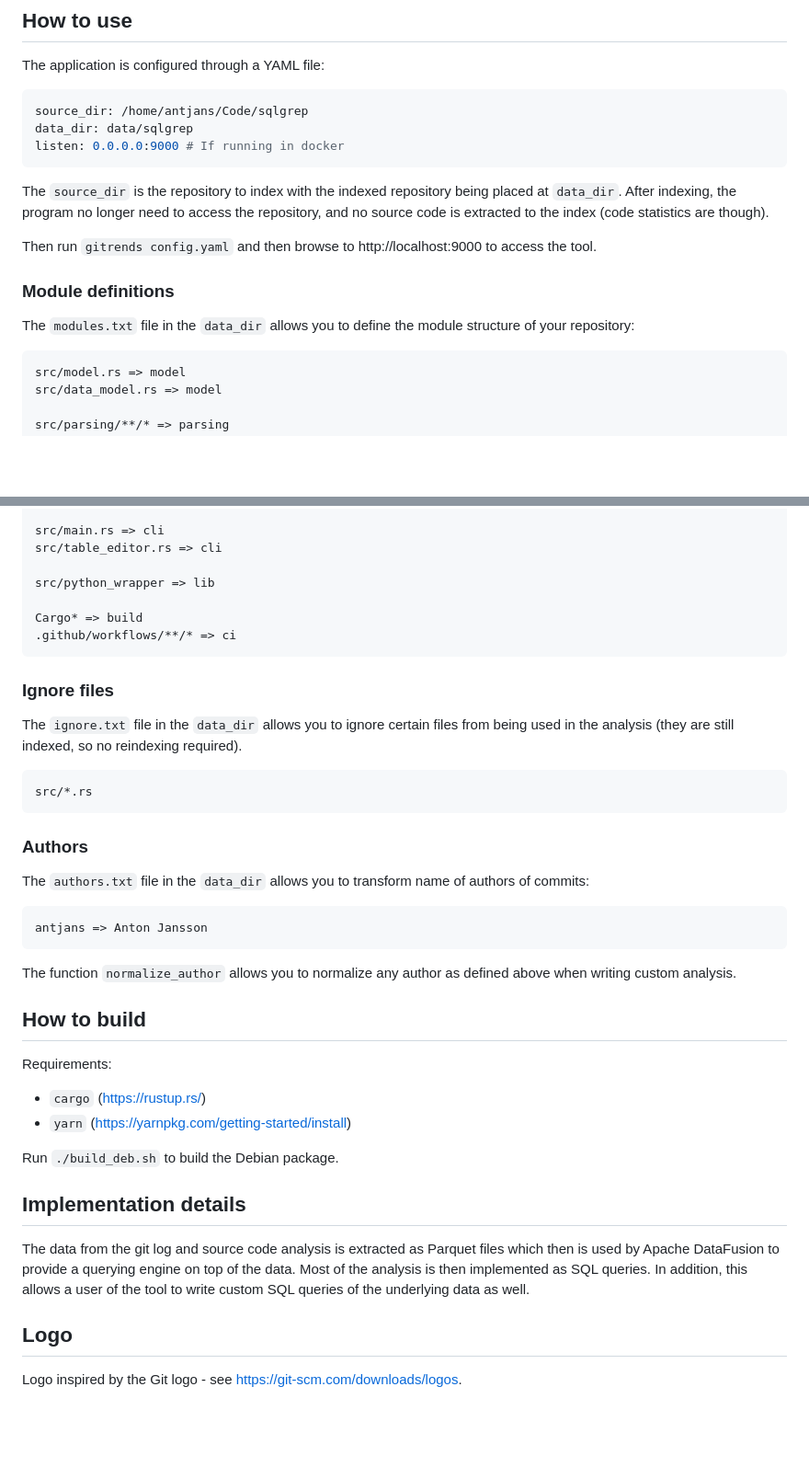
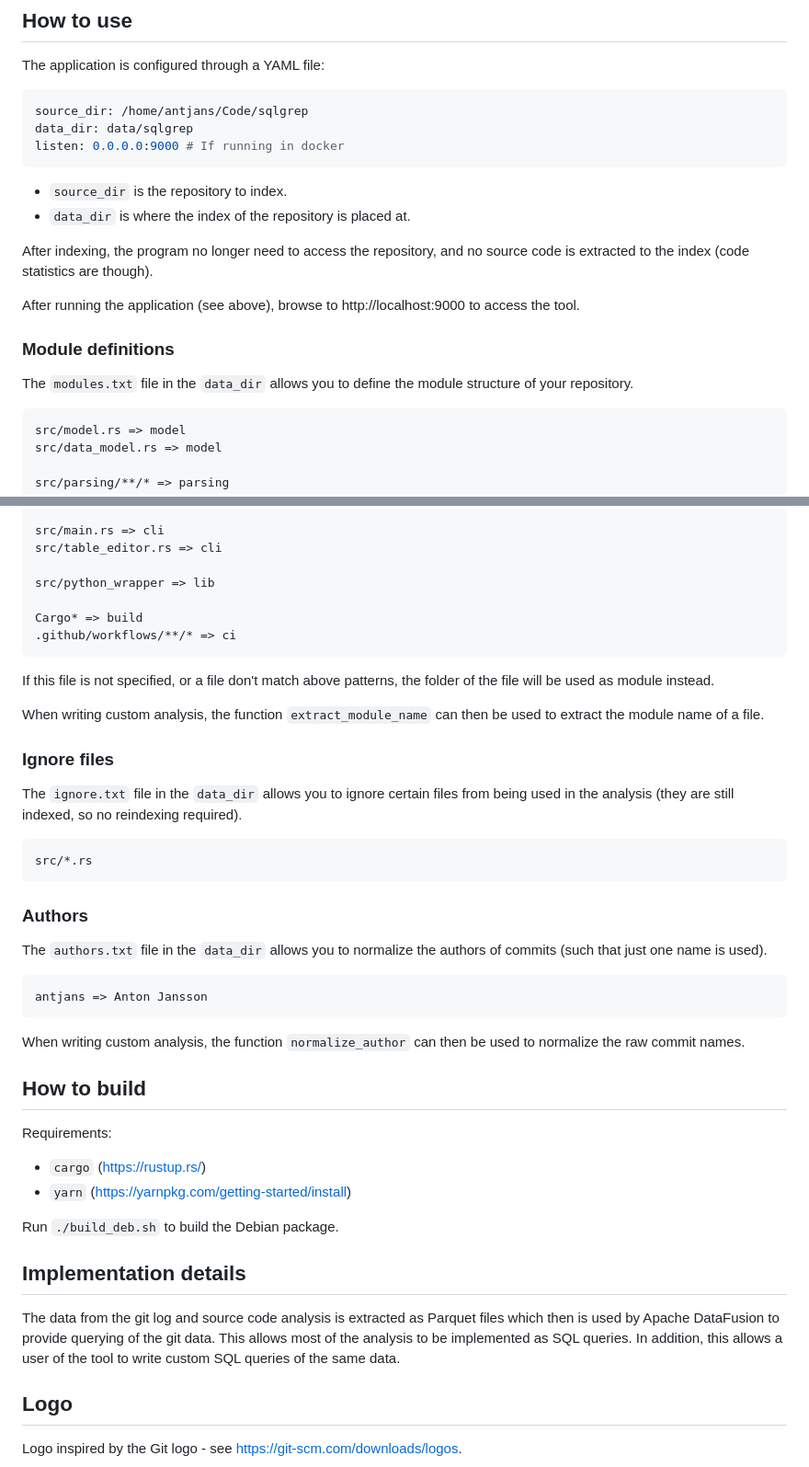
Before and after one commit to svenslaggare/gitrends, a Markdown page: README.md, 2 parts joined by grey strips. Shown: that part at 92% size. GitHub-like rendering; blank space fills up the shorter version.

````diff
--- a/README.md
+++ b/README.md
@@ -36,13 +36,16 @@ data_dir: data/sqlgrep
 listen: 0.0.0.0:9000 # If running in docker
 ```
 
-The `source_dir` is the repository to index with the indexed repository being placed at `data_dir`.
+* `source_dir` is the repository to index.
+* `data_dir` is where the index of the repository is placed at.
+
 After indexing, the program no longer need to access the repository, and no source code is extracted to the index (code statistics are though).
 
-Then run `gitrends config.yaml` and then browse to http://localhost:9000 to access the tool.
+After running the application (see above), browse to http://localhost:9000 to access the tool.
 
 ### Module definitions
-The `modules.txt` file in the `data_dir` allows you to define the module structure of your repository:
+The `modules.txt` file in the `data_dir` allows you to define the module structure of your repository.
+
 ```text
 src/model.rs => model
 src/data_model.rs => model
@@ -64,19 +67,25 @@ Cargo* => build
 .github/workflows/**/* => ci
 ```
 
+If this file is not specified, or a file don't match above patterns, the folder of the file will be used as module instead.
+
+When writing custom analysis, the function `extract_module_name` can then be used to extract the module name of a file.
+
 ### Ignore files
 The `ignore.txt` file in the `data_dir` allows you to ignore certain files from being used in the analysis (they are still indexed, so no reindexing required).
+
 ```text
 src/*.rs
 ```
 
 ### Authors
-The `authors.txt` file in the `data_dir` allows you to transform name of authors of commits:
+The `authors.txt` file in the `data_dir` allows you to normalize the authors of commits (such that just one name is used).
+
 ```text
 antjans => Anton Jansson
 ```
 
-The function `normalize_author` allows you to normalize any author as defined above when writing custom analysis.
+When writing custom analysis, the function `normalize_author` can then be used to normalize the raw commit names.
 
 ## How to build
 Requirements:
@@ -86,8 +95,8 @@ Requirements:
 Run `./build_deb.sh` to build the Debian package.
 
 ## Implementation details
-The data from the git log and source code analysis is extracted as Parquet files which then is used by Apache DataFusion to provide a querying engine on top of the data.
-Most of the analysis is then implemented as SQL queries. In addition, this allows a user of the tool to write custom SQL queries of the underlying data as well.
+The data from the git log and source code analysis is extracted as Parquet files which then is used by Apache DataFusion to provide querying of the git data.
+This allows most of the analysis to be implemented as SQL queries. In addition, this allows a user of the tool to write custom SQL queries of the same data.
 
 ## Logo
 Logo inspired by the Git logo - see https://git-scm.com/downloads/logos.
````
Also changed, not shown: other parts of README.md (+3 -3 lines).
